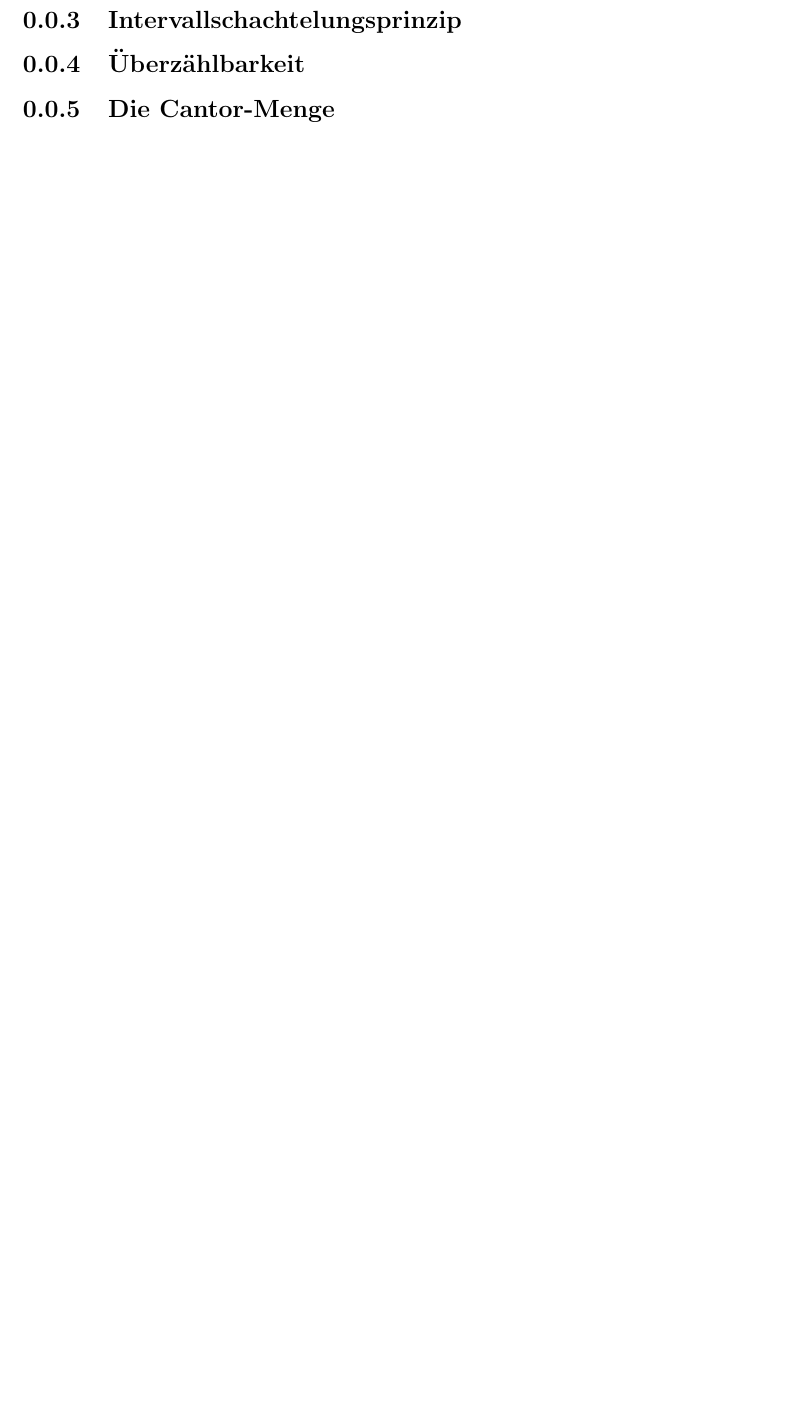
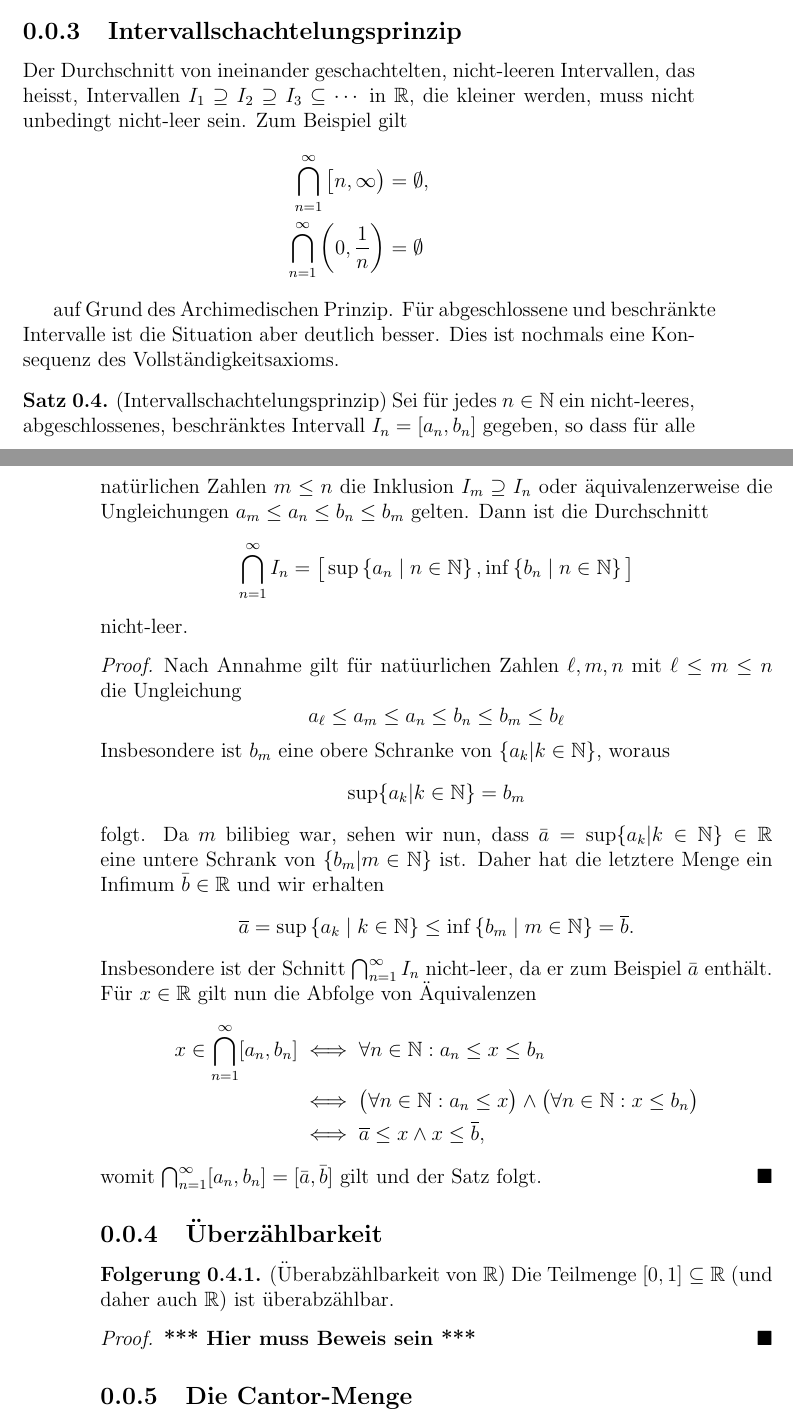
Before and after one commit to dmelkk/Analysis-Script, a LaTeX document (sections/section1-6.tex): part of page 3 of 3 before the commit and two parts of pages 3 and 4 of 4 after it, the two joined at a grey line, cut so that both start at the same text, the shorter picture padded with empty space. Compiled offline with pdfLaTeX.

Commit message:
statr of the 2nd chapter

```diff
--- a/sections/section1-6.tex
+++ b/sections/section1-6.tex
@@ -64,8 +73,46 @@ Anders formuliert zeigt obiges Korollar, dass $\mathbb {Q}$ jede Umgebung $I$ ei
 
 \subsection{Intervallschachtelungsprinzip}
 
+Der Durchschnitt von ineinander geschachtelten, nicht-leeren Intervallen, das heisst, Intervallen $I_1 \supseteq I_2 \supseteq I_3\subseteq \cdots$ in $\mathbb {R}$, die kleiner werden, muss nicht unbedingt nicht-leer sein. Zum Beispiel gilt
+\[\begin{aligned}[]
+	\bigcap _{n=1}^\infty \big [n,\infty \big ) & = \emptyset , \\ \bigcap _{n=1}^\infty \bigg (0 , \frac {1}{n}\bigg ) & = \emptyset
+\end{aligned}\]
+
+auf Grund des Archimedischen Prinzip. Für abgeschlossene und beschränkte Intervalle ist die Situation aber deutlich besser. Dies ist nochmals eine Konsequenz des Vollständig­keitsaxioms.
+
+\begin{proposition}{(Intervallschachtelungsprinzip)}
+	Sei für jedes $n \in \mathbb{N}$ ein nicht-leeres, abgeschlossenes, beschränktes Intervall $I_n = [a_n, b_n]$ gegeben, so dass für alle natürlichen Zahlen $m \leq n$ die Inklusion $I_m \supseteq I_n$ oder äquivalenzerweise die Ungleichungen $a_m \leq a_n \leq b_n \leq b_m$ gelten. Dann ist die Durchschnitt
+	\[\begin{aligned}[]
+		\bigcap _{n=1}^\infty I_n = \big [\sup \left \lbrace {a_n} \mid {n\in \mathbb {N}}\right \rbrace ,\inf \left \lbrace {b_n} \mid {n\in \mathbb {N}}\right \rbrace \big ]
+	\end{aligned}\]
+	nicht-leer.
+\end{proposition}
+
+\begin{proof}
+	Nach Annahme gilt für natüurlichen Zahlen $\ell, m, n$ mit $\ell \leq m \leq n$ die Ungleichung
+	\[a_{\ell} \leq a_m \leq a_n \leq b_n \leq b_m \leq b_{\ell}\]
+	Insbesondere ist $b_m$ eine obere Schranke von $\{a_k | k \in \mathbb{N}\}$, woraus
+	\[\sup\{a_k | k \in \mathbb{N}\} = b_m\]
+	folgt. Da $m$ bilibieg war, sehen wir nun, dass $\bar{a} = \sup\{a_k | k \in \mathbb{N}\} \in \mathbb{R}$ eine untere Schrank von $\{b_m | m \in \mathbb{N}\}$ ist. Daher hat die letztere Menge ein Infimum $\bar{b} \in \mathbb{R}$ und wir erhalten
+	\[\begin{aligned}[]
+		\overline {a} = \sup \left \lbrace {a_k} \mid {k\in \mathbb {N}}\right \rbrace \leq \inf \left \lbrace {b_m} \mid {m\in \mathbb {N}}\right \rbrace = \overline {b}.
+	\end{aligned}\]
+	Insbesondere ist der Schnitt $\bigcap _{n=1}^\infty I_n$ nicht-leer, da er zum Beispiel $\bar{a}$ enthält. Für $x \in \mathbb{R}$ gilt nun die Abfolge von Äquivalenzen
+	\[\begin{aligned}[]
+		x \in \bigcap _{n=1}^\infty [a_n,b_n] &\iff \forall n\in \mathbb {N}: a_n \leq x \leq b_n\\ &\iff \big (\forall n\in \mathbb {N}: a_n\leq x\big ) \wedge \big (\forall n\in \mathbb {N}: x \leq b_n\big )\\ &\iff \overline {a} \leq x \wedge x \leq \overline {b},
+	\end{aligned}\]
+	womit $\bigcap _{n=1}^\infty [a_n,b_n] = [\bar {a},\bar {b}]$ gilt und der Satz folgt.
+\end{proof}
+
 \subsection{Überzählbarkeit}
 
+\begin{corollary}{(Überabzählbarkeit von $\mathbb{R}$)}
+	Die Teilmenge $[0,1]\subseteq \mathbb {R}$ (und daher auch $\mathbb {R}$) ist überabzählbar.
+\end{corollary}
+
+\begin{proof}
+	\textbf{*** Hier muss Beweis sein ***}
+\end{proof}
 \subsection{Die Cantor-Menge}
 
 \end{document}
```
Also changed, not shown: sections/section2-1.tex (added, +44 -0 lines), sections/section1-6.tex (9 more changed lines).
